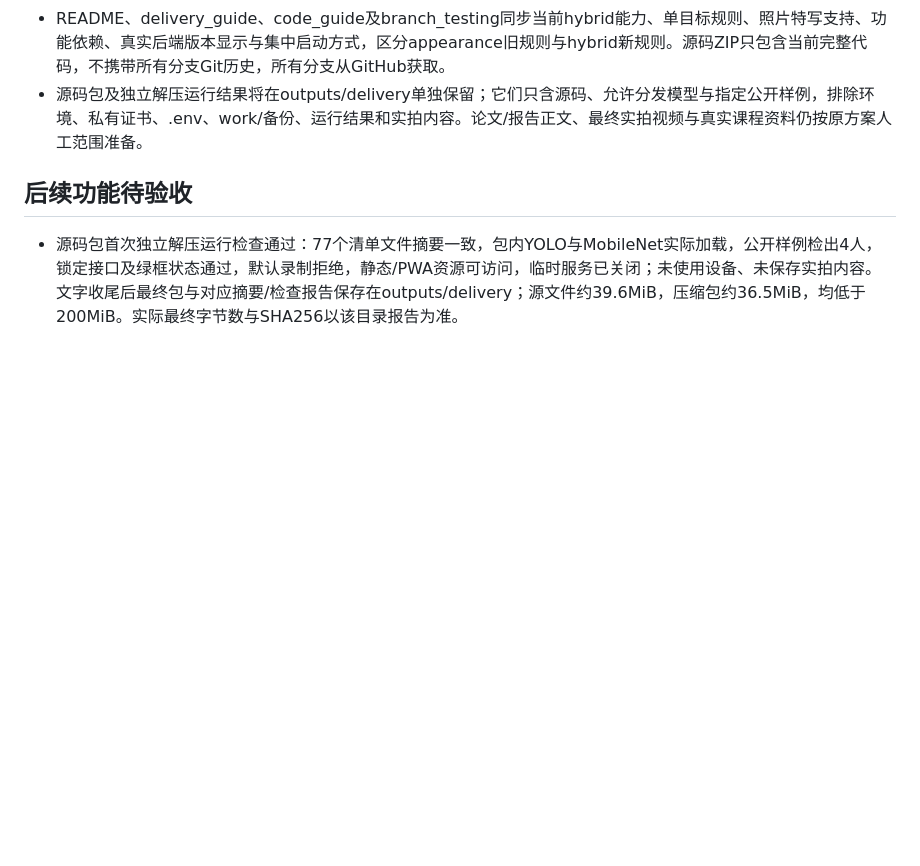
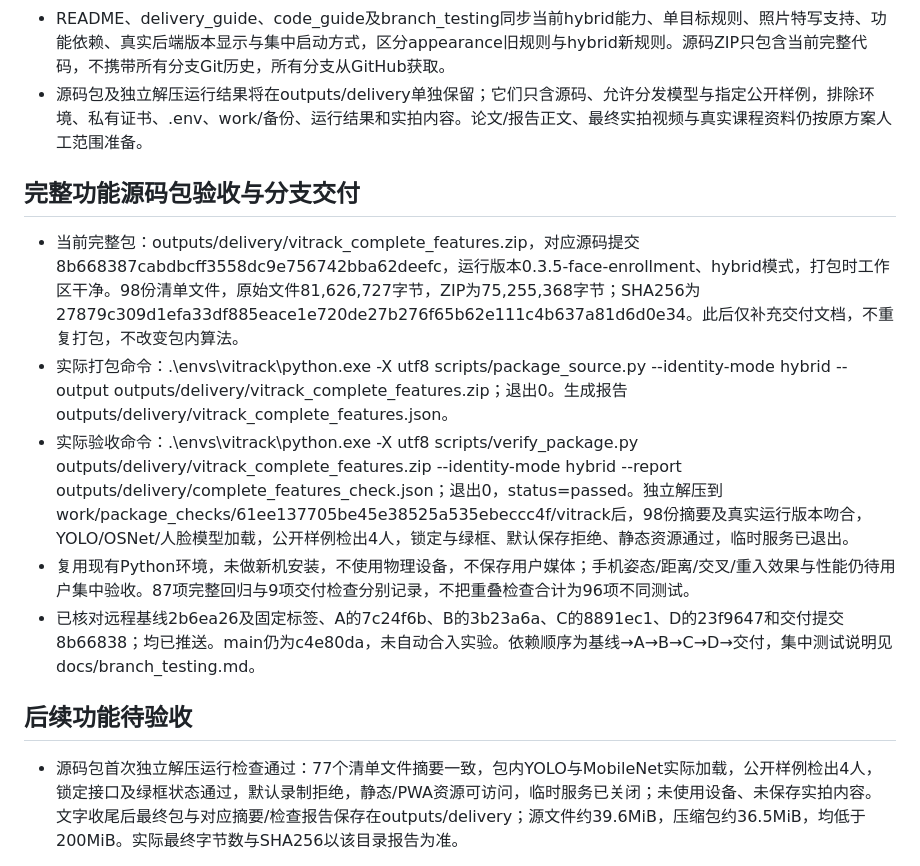
Before and after one commit to z2653666716-dot/shibiehezhuizong, a Markdown page: PROGRESS.md, the part around the change. Drawn GitHub-style; blank space fills up the shorter version.

Commit message:
Document verified feature archive and branch handoff

```diff
--- a/PROGRESS.md
+++ b/PROGRESS.md
@@ -703,6 +703,14 @@
 - README、delivery_guide、code_guide及branch_testing同步当前hybrid能力、单目标规则、照片特写支持、功能依赖、真实后端版本显示与集中启动方式，区分appearance旧规则与hybrid新规则。源码ZIP只包含当前完整代码，不携带所有分支Git历史，所有分支从GitHub获取。
 - 源码包及独立解压运行结果将在outputs/delivery单独保留；它们只含源码、允许分发模型与指定公开样例，排除环境、私有证书、.env、work/备份、运行结果和实拍内容。论文/报告正文、最终实拍视频与真实课程资料仍按原方案人工范围准备。
 
+## 完整功能源码包验收与分支交付
+
+- 当前完整包：outputs/delivery/vitrack_complete_features.zip，对应源码提交8b668387cabdbcff3558dc9e756742bba62deefc，运行版本0.3.5-face-enrollment、hybrid模式，打包时工作区干净。98份清单文件，原始文件81,626,727字节，ZIP为75,255,368字节；SHA256为27879c309d1efa33df885eace1e720de27b276f65b62e111c4b637a81d6d0e34。此后仅补充交付文档，不重复打包，不改变包内算法。
+- 实际打包命令：.\envs\vitrack\python.exe -X utf8 scripts/package_source.py --identity-mode hybrid --output outputs/delivery/vitrack_complete_features.zip；退出0。生成报告outputs/delivery/vitrack_complete_features.json。
+- 实际验收命令：.\envs\vitrack\python.exe -X utf8 scripts/verify_package.py outputs/delivery/vitrack_complete_features.zip --identity-mode hybrid --report outputs/delivery/complete_features_check.json；退出0，status=passed。独立解压到work/package_checks/61ee137705be45e38525a535ebeccc4f/vitrack后，98份摘要及真实运行版本吻合，YOLO/OSNet/人脸模型加载，公开样例检出4人，锁定与绿框、默认保存拒绝、静态资源通过，临时服务已退出。
+- 复用现有Python环境，未做新机安装，不使用物理设备，不保存用户媒体；手机姿态/距离/交叉/重入效果与性能仍待用户集中验收。87项完整回归与9项交付检查分别记录，不把重叠检查合计为96项不同测试。
+- 已核对远程基线2b6ea26及固定标签、A的7c24f6b、B的3b23a6a、C的8891ec1、D的23f9647和交付提交8b66838；均已推送。main仍为c4e80da，未自动合入实验。依赖顺序为基线→A→B→C→D→交付，集中测试说明见docs/branch_testing.md。
+
 ## 后续功能待验收
 
 - 源码包首次独立解压运行检查通过：77个清单文件摘要一致，包内YOLO与MobileNet实际加载，公开样例检出4人，锁定接口及绿框状态通过，默认录制拒绝，静态/PWA资源可访问，临时服务已关闭；未使用设备、未保存实拍内容。
```
Also changed, not shown: docs/branch_testing.md (+8 -0 lines).
